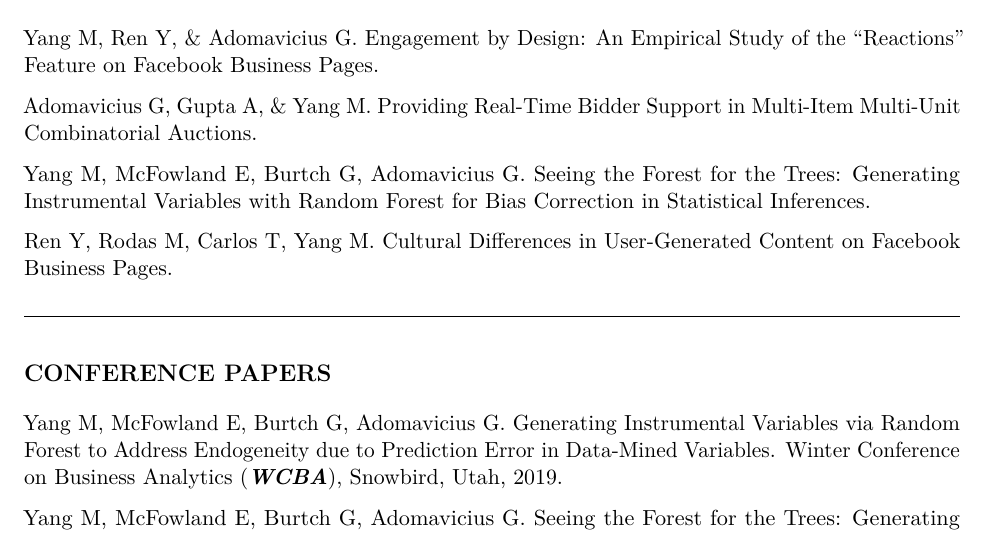
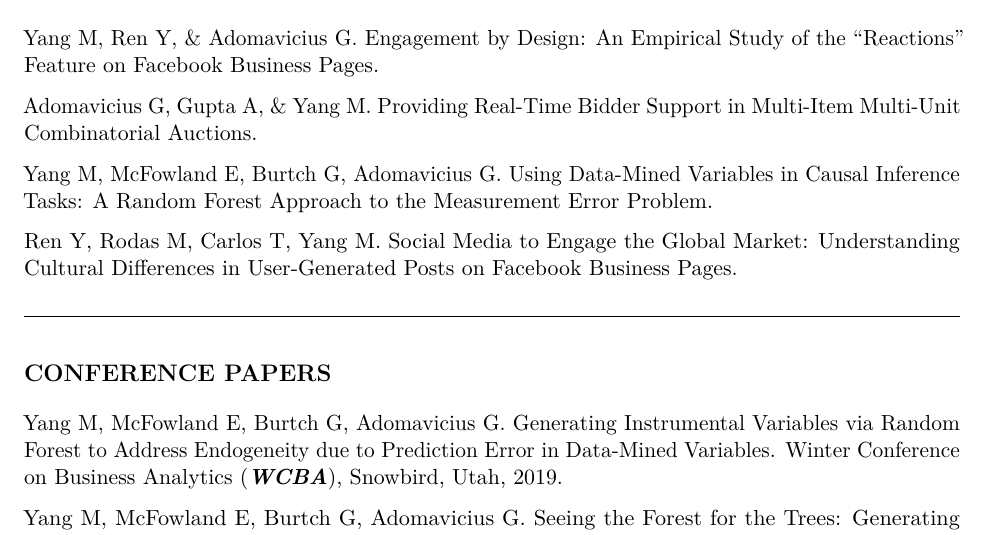
Before and after one commit to mochenyang/mochenyang.github.io, an R Markdown document (file/CV.Rmd): part of page 2 of 5, cut so that both start at the same text. The pictures show the output file file/CV.pdf that the author committed with the source.

Commit message:
update CV

```diff
--- a/file/CV.Rmd
+++ b/file/CV.Rmd
@@ -70,9 +70,9 @@ Yang M, Ren Y, & Adomavicius G. Engagement by Design: An Empirical Study of the
 
 Adomavicius G, Gupta A, & Yang M. Providing Real-Time Bidder Support in Multi-Item Multi-Unit Combinatorial Auctions.
 
-Yang M, McFowland E, Burtch G, Adomavicius G. Seeing the Forest for the Trees: Generating Instrumental Variables with Random Forest for Bias Correction in Statistical Inferences.
+Yang M, McFowland E, Burtch G, Adomavicius G. Using Data-Mined Variables in Causal Inference Tasks: A Random Forest Approach to the Measurement Error Problem.
 
-Ren Y, Rodas M, Carlos T, Yang M. Cultural Differences in User-Generated Content on Facebook Business Pages.
+Ren Y, Rodas M, Carlos T, Yang M. Social Media to Engage the Global Market: Understanding Cultural Differences in User-Generated Posts on Facebook Business Pages.
 
 \hrulefill
 
```
Also changed, not shown: research.md (+2 -2 lines), file/CV.pdf.
